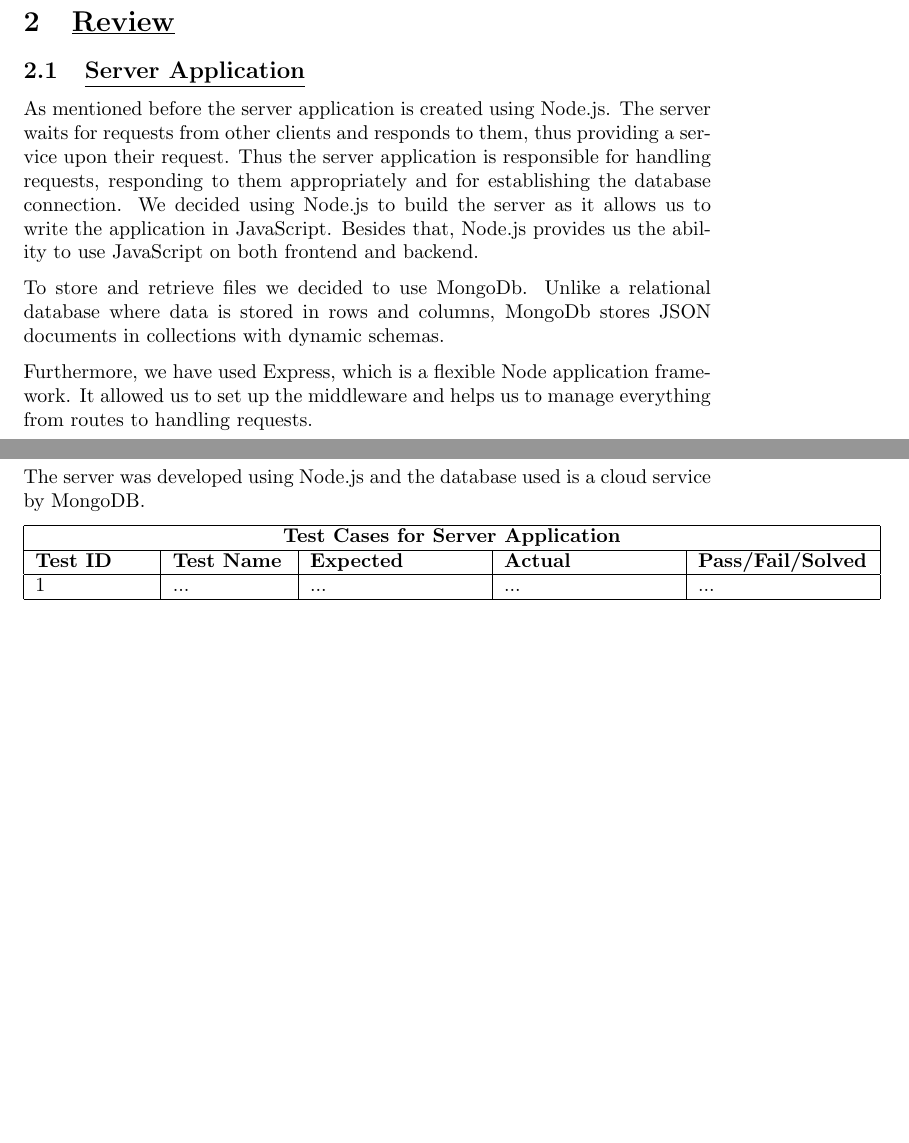
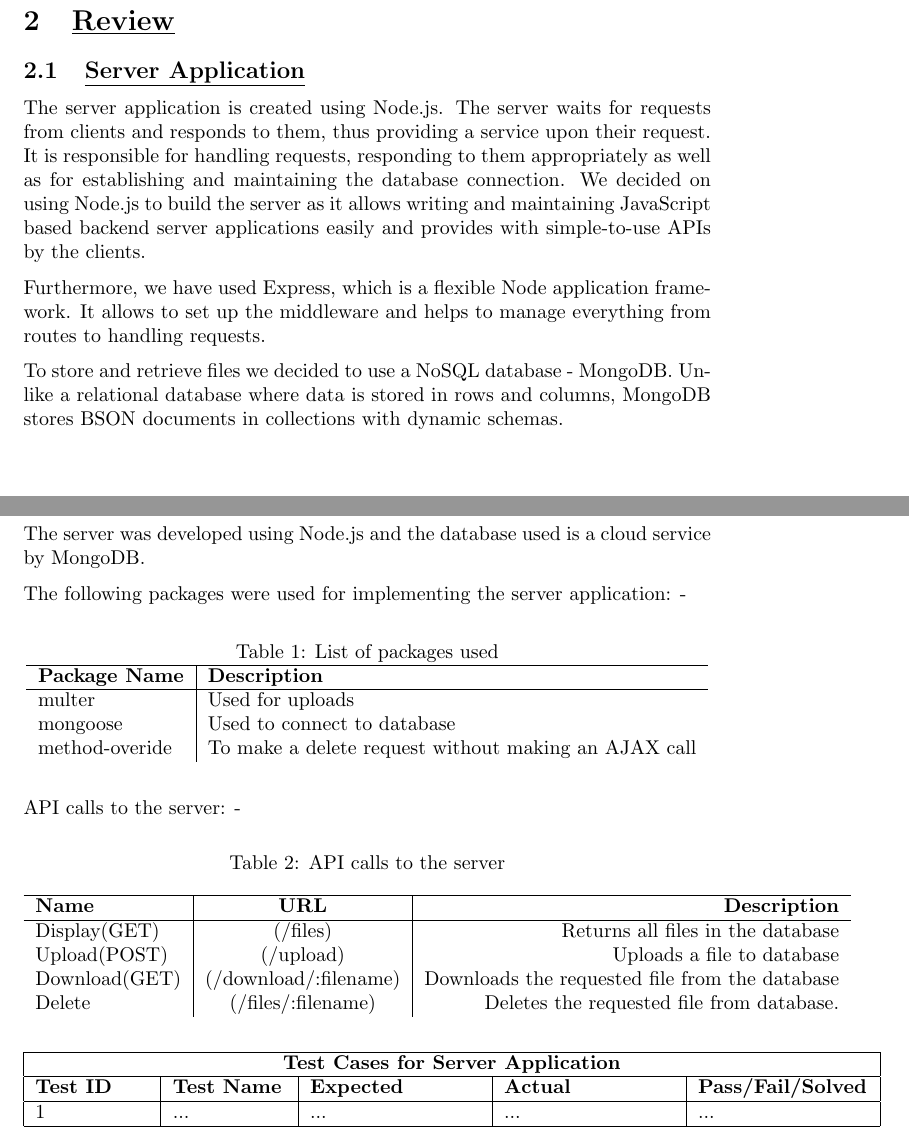
Before and after one commit to YusafOsei-Bonsu/Project-Prime-Dev, a LaTeX document (final_report/team_project_prime.tex): two parts of pages 2 and 5 of 9, joined at a grey line, cut so that both start at the same text, the shorter picture padded with empty space. Compiled offline with pdfLaTeX.

Commit message:
server review
Changes made as requested

```diff
--- a/final_report/team_project_prime.tex
+++ b/final_report/team_project_prime.tex
@@ -10,9 +13,7 @@ In this project, we were tasked with building a multi-host file synchroniser con
 \section{\underline{Review}}
 \subsection{\underline{Server Application}}
-As mentioned before the server application is created using Node.js. The server waits for requests from other clients and responds to them, thus providing a service upon their request. Thus the server application is responsible for handling requests, responding to them appropriately and for establishing the database connection.  We decided using Node.js to build the server as it allows us to write the application in JavaScript. Besides that, Node.js provides us the ability to use JavaScript on both frontend and backend.
+The server application is created using Node.js. The server waits for requests from clients and responds to them, thus providing a service upon their request. It is responsible for handling requests, responding to them appropriately as well as for establishing and maintaining the database connection.  We decided on using Node.js to build the server as it allows writing and maintaining JavaScript based backend server applications easily and provides with simple-to-use APIs by the clients.
 
-To store and retrieve files we decided to use MongoDb. Unlike a relational database where data is stored in rows and columns, MongoDb stores JSON documents in collections with dynamic schemas.
+Furthermore, we have used Express, which is a flexible Node application framework. It allows to set up the middleware and helps to manage everything from routes to handling requests.
 
-Furthermore, we have used Express, which is a flexible Node application framework. It allowed us to set up the middleware and helps us to manage everything from routes to handling requests.
-
-
+To store and retrieve files we decided to use a NoSQL database - MongoDB. Unlike a relational database where data is stored in rows and columns, MongoDB stores BSON documents in collections with dynamic schemas.
@@ -107,6 +111,37 @@ Requirements have been derived for each component. The requirements have been an
 \subsection{\underline{Server Application}}
 The server was developed using Node.js and the database used is a cloud service by MongoDB.
 
+The following packages were used for implementing the server application: -
+\begin{table}[h!]
+\begin {center}
+\caption{List of packages used}
+\begin{tabular}{l|l}
+\hline
+\textbf{Package Name} & \textbf{Description}\\
+\hline
+multer & Used for uploads\\
+mongoose & Used to connect to database\\
+method-overide & To make a delete request without making an AJAX call\\
+\end{tabular}
+\end{center}
+\end{table}
+
+API calls to the server: -
+\begin{table}[h!]
+\begin {center}
+\caption{API calls to the server}
+\begin{tabular}{l|c|r}
+\hline
+\textbf{Name} & \textbf{URL} & \textbf{Description}\\
+\hline
+Display(GET) & (/files) & Returns all files in the database\\
+Upload(POST) & (/upload) & Uploads a file to database\\
+Download(GET) & (/download/:filename) & Downloads the requested file from the database\\
+Delete & (/files/:filename)  & Deletes the requested file from database.\\
+\end{tabular}
+\end{center}
+\end{table}
+
 \begin{tabular}{|p{2cm}|p{2cm}|p{3cm}|p{3cm}|p{3cm}|}
 \hline
 \multicolumn{5}{|c|}{\textbf{Test Cases for Server Application}} \\
```
Also changed, not shown: final_report/expresspic.png (added), final_report/serverpic.png (added), final_report/team_project_prime.pdf, final_report/team_project_prime.tex (13 more changed lines), 3 other files.
